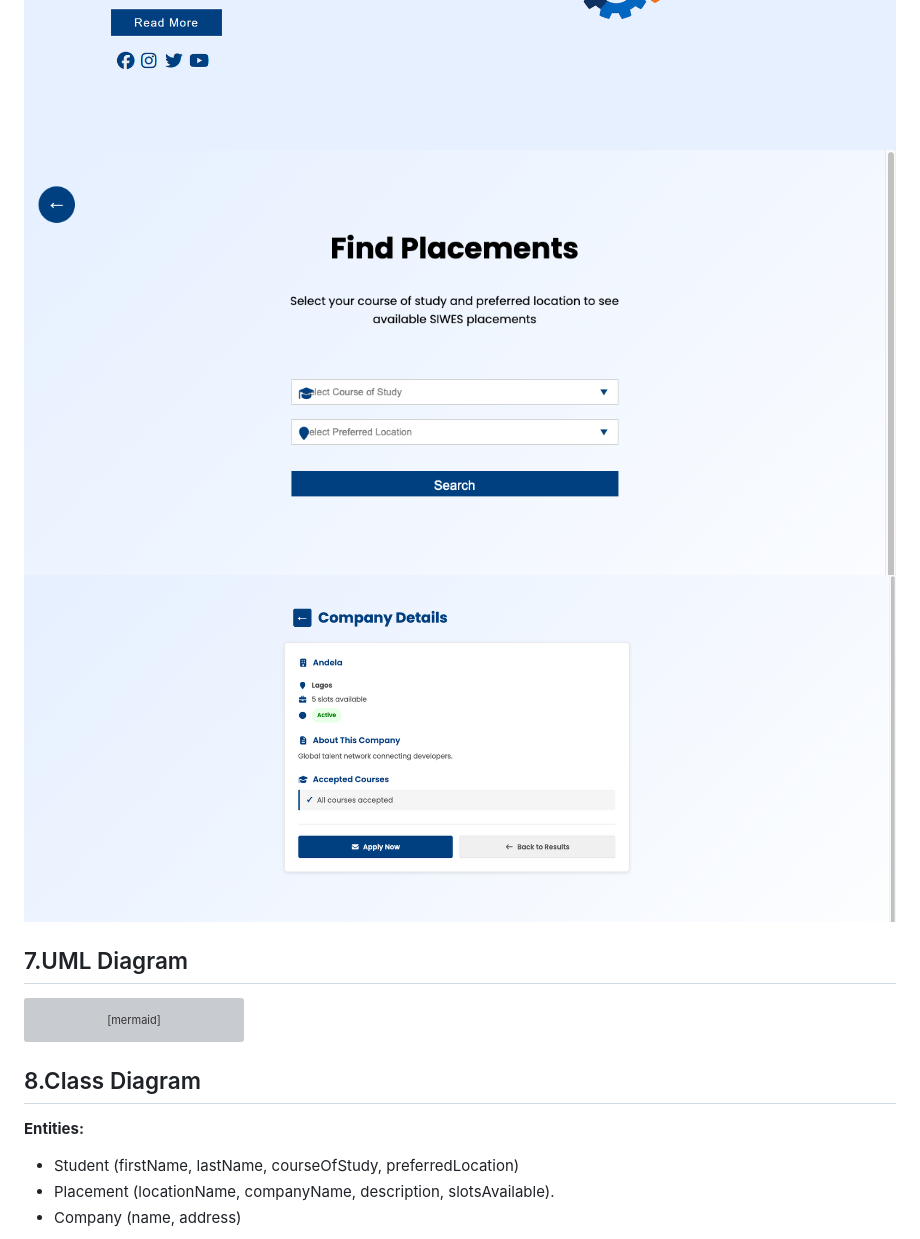
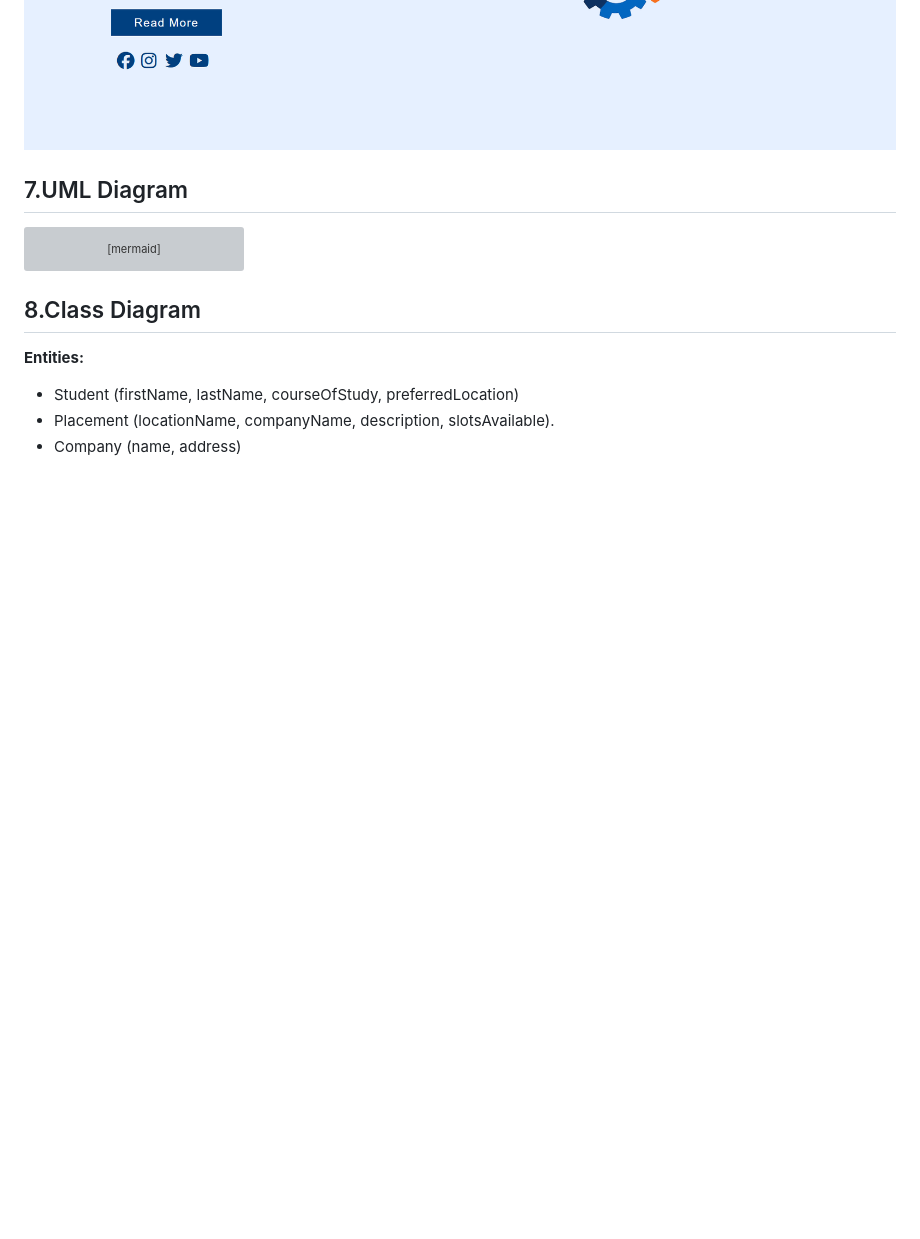
Before and after one commit to eya0ufe-0x/SSIMS-GROUP-3-CPE461, a Markdown page: README.md, the part around the change. GitHub-like rendering; blank space fills up the shorter version; grey boxes are pictures that could not be loaded.

Commit message:
documentation

```diff
--- a/README.md
+++ b/README.md
@@ -37,8 +37,7 @@ The application is a clean, responsive, mobile-friendly single-page style websit
 ![Platform Features](preview/02-landing-page.png)
 ![Testimonials](preview/03-landing-page.png)
 ![About SSIMS](preview/04-landing-page.png)
-![Student Information Form](preview/Search-page.png)
-![Company Details](preview/Details-page.png)
+
 
 
 ## 7.UML  Diagram
```
